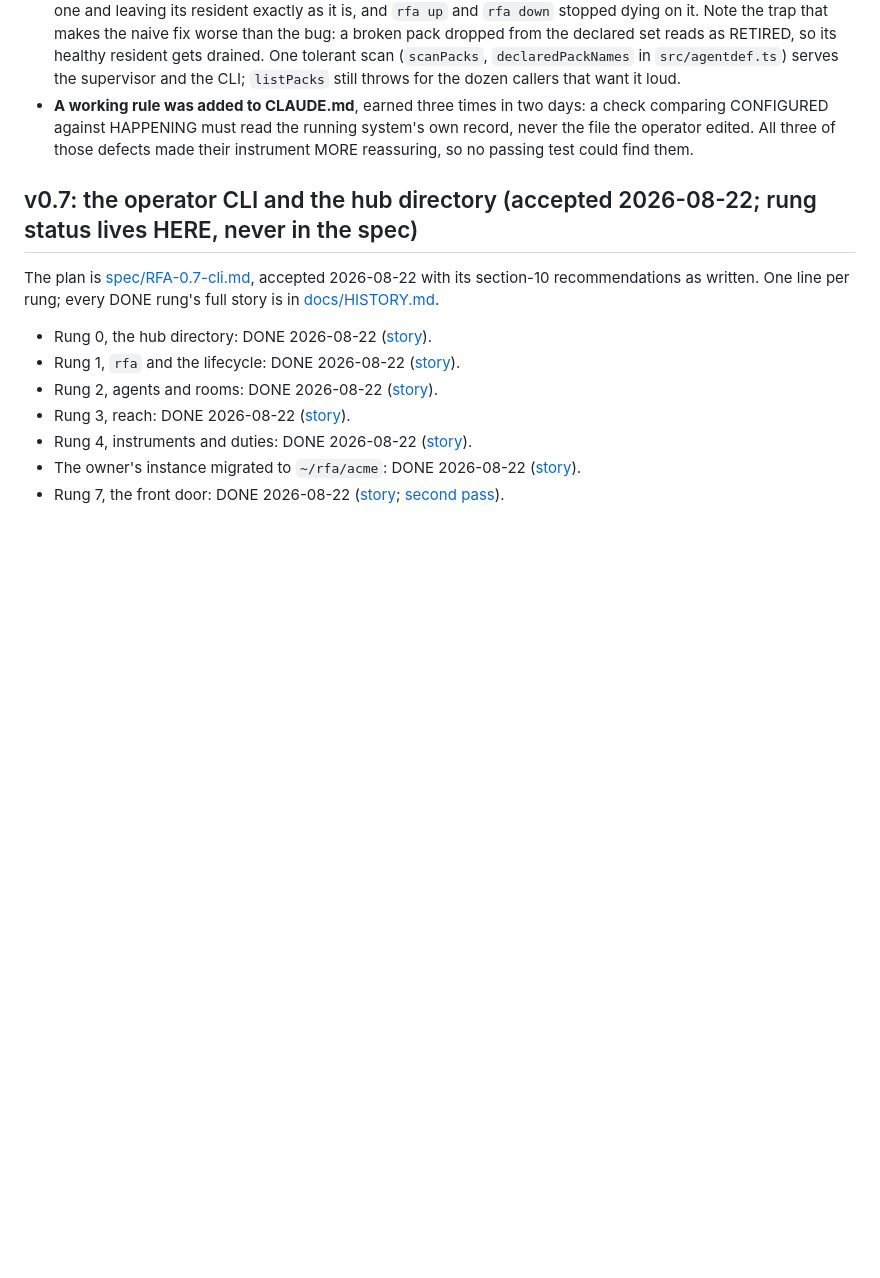
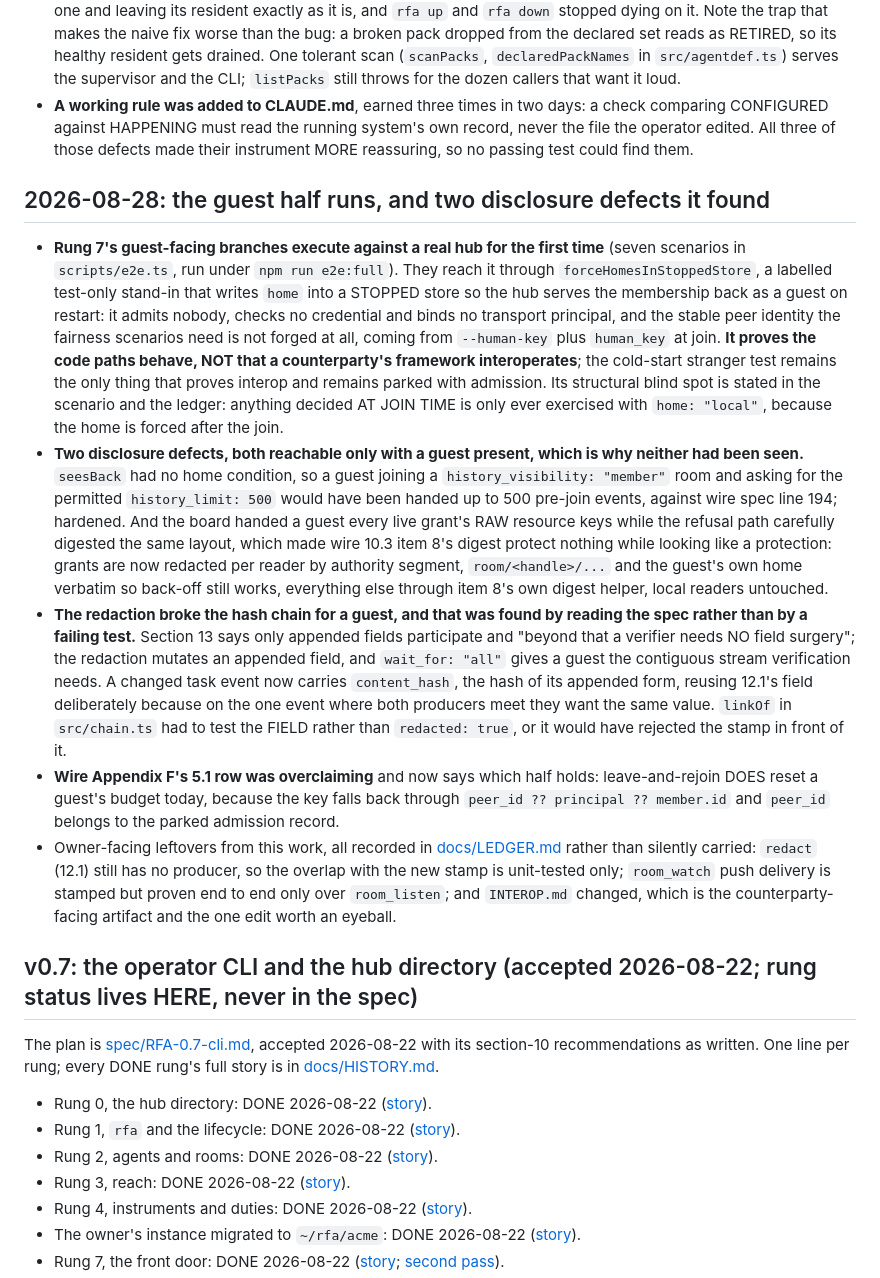
Before and after one commit to pbeneteau/RFA, a Markdown page: STATUS.md, the part around one of its changes. Rendered like a GitHub page; blank space fills up the shorter version.

Commit message:
STATUS records 2026-08-28: the guest half runs, and two disclosure defects
A dated section for the day's work: rung 7's guest-facing branches executing
against a real hub, the two disclosure defects that only became visible with a
guest present, and the chain consequence that followed fixing the second one.

The two defects are the argument for having run the scenarios at all, so they
are recorded as findings rather than as fixes: a guest joining a member-visible
room could have been handed up to 500 pre-join events by a join contract with no
home condition, and the board handed a guest every live grant's raw resource
keys while the refusal path carefully digested the same layout. The chain
consequence is recorded with how it was found, by reading the spec's own rules,
because nothing in the suite would have caught it.

The shortcut is described by its limits rather than its capabilities: it proves
the code paths behave, not that a counterparty's framework interoperates, and
everything decided at join time is still only ever exercised with a local home.
Owner-facing leftovers are listed rather than carried silently, including that
INTEROP.md changed and is the artifact a stranger reads.

Rung 7's own line needed nothing: it already dated the transition to 2026-08-27
and already kept the honest half, that no genuine counterparty has connected.
An earlier draft of this message claimed to have edited it, which the diff does
not support.

Co-Authored-By: Claude Fable 5 <noreply@anthropic.com>

```diff
--- a/STATUS.md
+++ b/STATUS.md
@@ -26,6 +26,14 @@ The spec is [spec/RFA-0.8-concurrency.md](spec/RFA-0.8-concurrency.md), drafted
 - **The CLI can see what the ladder built.** `rfa doctor` gains the write-fence declaration check, door two ESTABLISHED by running a sandboxed write rather than asked about (door one stays UNVERIFIED by design and can never print ok), the concurrency gates, definition drift, and what the RUNNING supervisor could not load; `rfa task show` renders resource grants with an opaque digest labelled as one and an expired lease saying so; `rfa agent show` and `rfa status` show concurrency; aliased rooms sort ahead of the historical ones.
 - **One bad `agent.md` no longer unsupervises the fleet.** The supervisor reconciles per pack, naming the broken one and leaving its resident exactly as it is, and `rfa up` and `rfa down` stopped dying on it. Note the trap that makes the naive fix worse than the bug: a broken pack dropped from the declared set reads as RETIRED, so its healthy resident gets drained. One tolerant scan (`scanPacks`, `declaredPackNames` in `src/agentdef.ts`) serves the supervisor and the CLI; `listPacks` still throws for the dozen callers that want it loud.
 - **A working rule was added to CLAUDE.md**, earned three times in two days: a check comparing CONFIGURED against HAPPENING must read the running system's own record, never the file the operator edited. All three of those defects made their instrument MORE reassuring, so no passing test could find them.
+
+## 2026-08-28: the guest half runs, and two disclosure defects it found
+
+- **Rung 7's guest-facing branches execute against a real hub for the first time** (seven scenarios in `scripts/e2e.ts`, run under `npm run e2e:full`). They reach it through `forceHomesInStoppedStore`, a labelled test-only stand-in that writes `home` into a STOPPED store so the hub serves the membership back as a guest on restart: it admits nobody, checks no credential and binds no transport principal, and the stable peer identity the fairness scenarios need is not forged at all, coming from `--human-key` plus `human_key` at join. **It proves the code paths behave, NOT that a counterparty's framework interoperates**; the cold-start stranger test remains the only thing that proves interop and remains parked with admission. Its structural blind spot is stated in the scenario and the ledger: anything decided AT JOIN TIME is only ever exercised with `home: "local"`, because the home is forced after the join.
+- **Two disclosure defects, both reachable only with a guest present, which is why neither had been seen.** `seesBack` had no home condition, so a guest joining a `history_visibility: "member"` room and asking for the permitted `history_limit: 500` would have been handed up to 500 pre-join events, against wire spec line 194; hardened. And the board handed a guest every live grant's RAW resource keys while the refusal path carefully digested the same layout, which made wire 10.3 item 8's digest protect nothing while looking like a protection: grants are now redacted per reader by authority segment, `room/<handle>/...` and the guest's own home verbatim so back-off still works, everything else through item 8's own digest helper, local readers untouched.
+- **The redaction broke the hash chain for a guest, and that was found by reading the spec rather than by a failing test.** Section 13 says only appended fields participate and "beyond that a verifier needs NO field surgery"; the redaction mutates an appended field, and `wait_for: "all"` gives a guest the contiguous stream verification needs. A changed task event now carries `content_hash`, the hash of its appended form, reusing 12.1's field deliberately because on the one event where both producers meet they want the same value. `linkOf` in `src/chain.ts` had to test the FIELD rather than `redacted: true`, or it would have rejected the stamp in front of it.
+- **Wire Appendix F's 5.1 row was overclaiming** and now says which half holds: leave-and-rejoin DOES reset a guest's budget today, because the key falls back through `peer_id ?? principal ?? member.id` and `peer_id` belongs to the parked admission record.
+- Owner-facing leftovers from this work, all recorded in [docs/LEDGER.md](docs/LEDGER.md) rather than silently carried: `redact` (12.1) still has no producer, so the overlap with the new stamp is unit-tested only; `room_watch` push delivery is stamped but proven end to end only over `room_listen`; and `INTEROP.md` changed, which is the counterparty-facing artifact and the one edit worth an eyeball.
 
 ## v0.7: the operator CLI and the hub directory (accepted 2026-08-22; rung status lives HERE, never in the spec)
 
```
Also changed, not shown: other parts of STATUS.md (+1 -1 lines).
